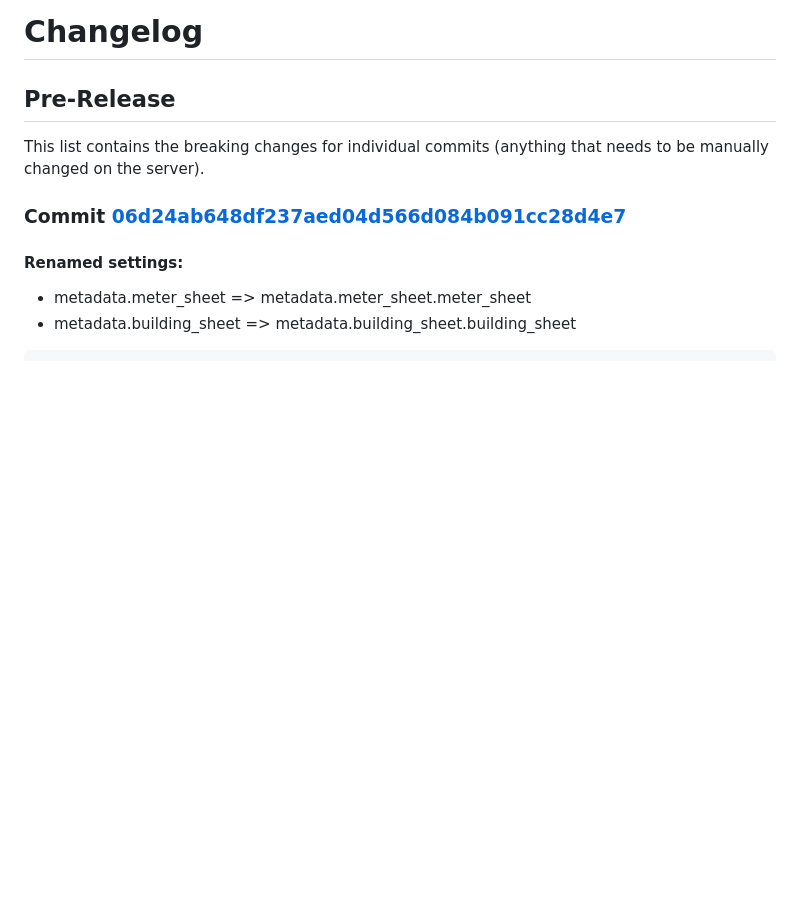
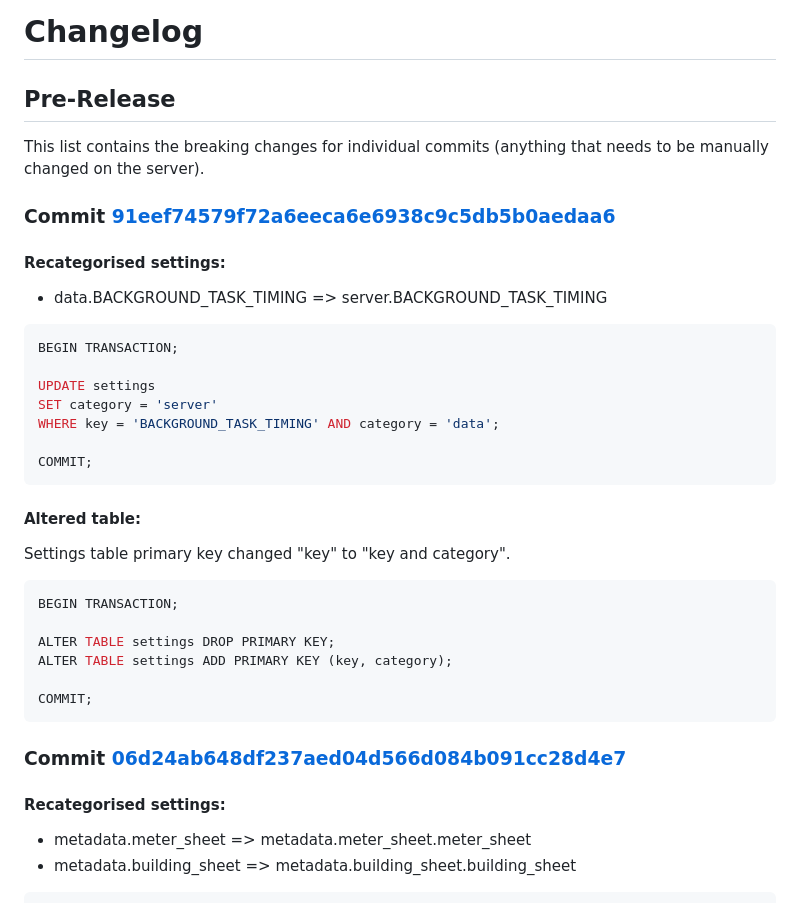
Before and after one commit to ChristianAoC/energy-dashboard, a Markdown page: CHANGELOG.md, the part around the change. GitHub-like rendering; blank space fills up the shorter version.

````diff
--- a/CHANGELOG.md
+++ b/CHANGELOG.md
@@ -2,8 +2,34 @@
 ## Pre-Release
 This list contains the breaking changes for individual commits (anything that needs to be manually changed on the server).
 
+### Commit [91eef74579f72a6eeca6e6938c9c5db5b0aedaa6](https://github.com/ChristianAoC/energy-dashboard/commit/91eef74579f72a6eeca6e6938c9c5db5b0aedaa6)
+#### Recategorised settings:
+- data.BACKGROUND_TASK_TIMING => server.BACKGROUND_TASK_TIMING
+
+```sql
+BEGIN TRANSACTION;
+
+UPDATE settings
+SET category = 'server'
+WHERE key = 'BACKGROUND_TASK_TIMING' AND category = 'data';
+
+COMMIT;
+```
+
+#### Altered table:
+Settings table primary key changed "key" to "key and category".
+
+```sql
+BEGIN TRANSACTION;
+
+ALTER TABLE settings DROP PRIMARY KEY;
+ALTER TABLE settings ADD PRIMARY KEY (key, category);
+
+COMMIT;
+```
+
 ### Commit [06d24ab648df237aed04d566d084b091cc28d4e7](https://github.com/ChristianAoC/energy-dashboard/commit/06d24ab648df237aed04d566d084b091cc28d4e7)
-#### Renamed settings:
+#### Recategorised settings:
 - metadata.meter_sheet => metadata.meter_sheet.meter_sheet
 - metadata.building_sheet => metadata.building_sheet.building_sheet
 
````
